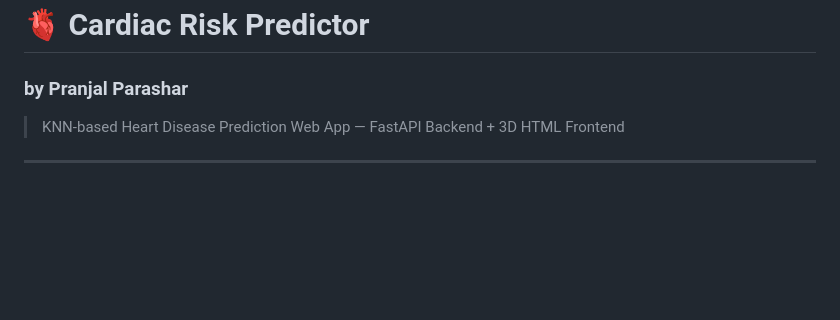
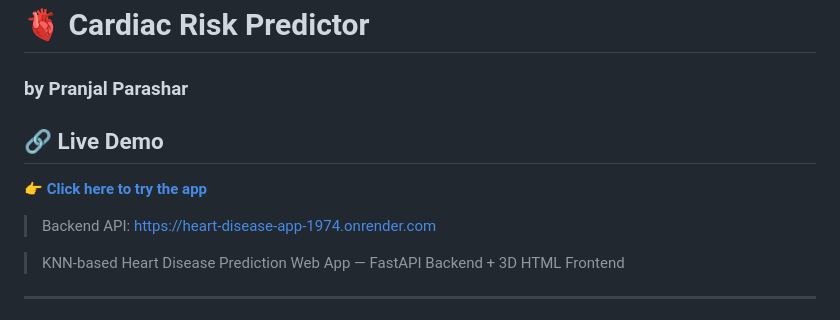
Before and after one commit to Pranjal007-AI/heart-disease-app, a Markdown page: README.md, the part around the change. Rendered like a GitHub page; blank space fills up the shorter version.

Commit message:
add live demo link

```diff
--- a/README.md
+++ b/README.md
@@ -1,5 +1,15 @@
 # 🫀 Cardiac Risk Predictor
 ### by Pranjal Parashar
+
+
+## 🔗 Live Demo
+👉 **[Click here to try the app](https://cardiac-risk-predictor-pranjal.netlify.app)**
+
+> Backend API: https://heart-disease-app-1974.onrender.com
+
+
+
+
 
 > KNN-based Heart Disease Prediction Web App — FastAPI Backend + 3D HTML Frontend
 
```
